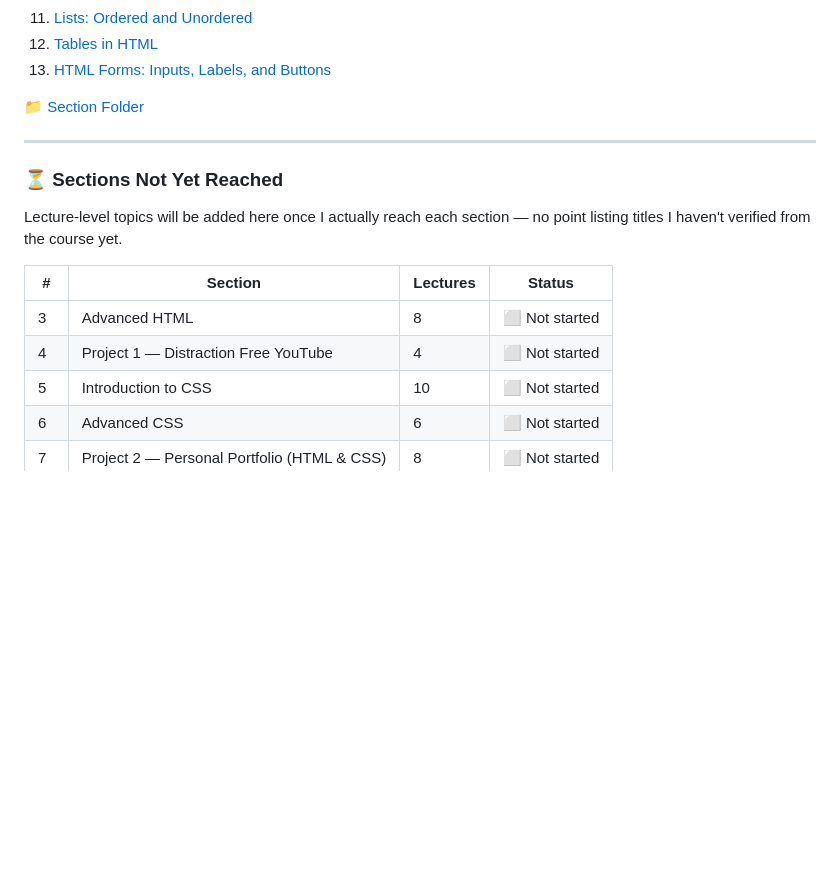
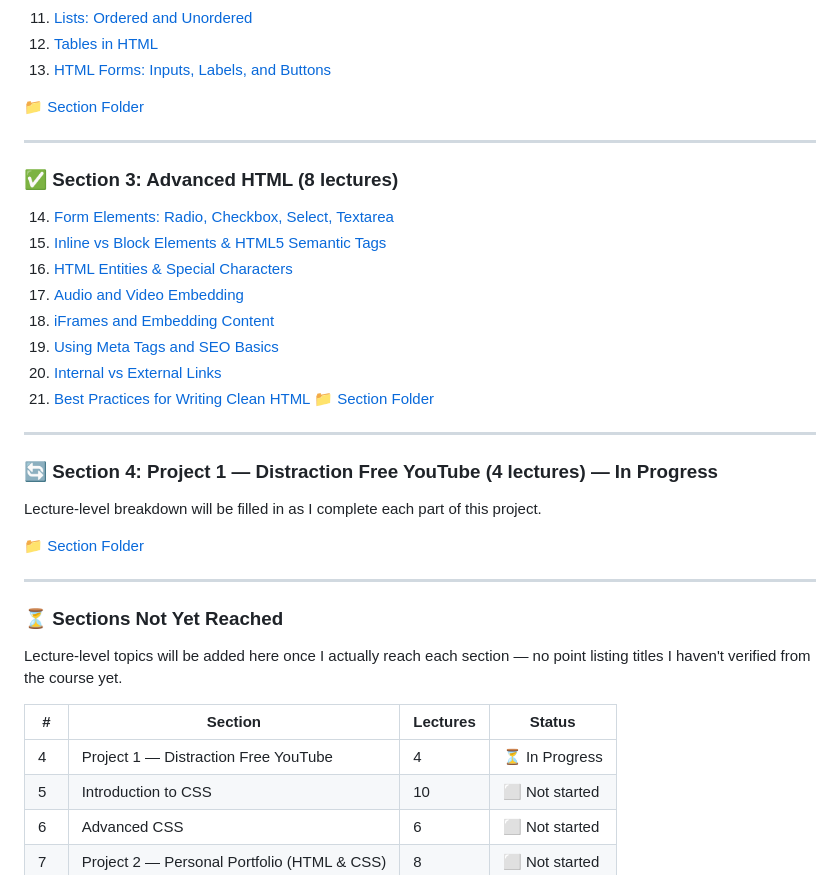
Before and after one commit to tirth-1110/web_development_journey_tirth-1110, a Markdown page: README.md, the part around the change. Drawn GitHub-style; blank space fills up the shorter version.

Commit message:
added section-04-project-01

```diff
--- a/README.md
+++ b/README.md
@@ -52,14 +52,35 @@ Official curriculum for **CodeWithHarry's Ultimate Web Development Course** —
 
 ---
 
+### ✅ Section 3: Advanced HTML (8 lectures)
+
+14. [Form Elements: Radio, Checkbox, Select, Textarea](./section-03-advance-html/14_form_elements_radio_checkbox_select_textarea/)
+15. [Inline vs Block Elements & HTML5 Semantic Tags](./section-03-advance-html/15_inline_vs_block_elements_&_html5_semantic_tags/)
+16. [HTML Entities & Special Characters](./section-03-advance-html/16_html_entities_and_special_characters/)
+17. [Audio and Video Embedding](./section-03-advance-html/17_audio_and_video_embedding/)
+18. [iFrames and Embedding Content](./section-03-advance-html/18_iframes_and_embedding_content/)
+19. [Using Meta Tags and SEO Basics](./section-03-advance-html/19_using_meta_tags_and_seo_basics/)
+20. [Internal vs External Links](./section-03-advance-html/20_internal_vs_external_links/)
+21. [Best Practices for Writing Clean HTML](./section-03-advance-html/21_best_practices_for_writing_clean_html)
+📁 [Section Folder](./section-03-advance-html/)
+
+---
+
+### 🔄 Section 4: Project 1 — Distraction Free YouTube (4 lectures) — In Progress
+
+Lecture-level breakdown will be filled in as I complete each part of this project.
+
+📁 [Section Folder](./section-04-project-01/)
+
+---
+
 ### ⏳ Sections Not Yet Reached
 
 Lecture-level topics will be added here once I actually reach each section — no point listing titles I haven't verified from the course yet.
 
 | # | Section | Lectures | Status |
 |---|---|---|---|
-| 3 | Advanced HTML | 8 | ⬜ Not started |
-| 4 | Project 1 — Distraction Free YouTube | 4 | ⬜ Not started |
+| 4 | Project 1 — Distraction Free YouTube | 4 | ⏳ In Progress |
 | 5 | Introduction to CSS | 10 | ⬜ Not started |
 | 6 | Advanced CSS | 6 | ⬜ Not started |
 | 7 | Project 2 — Personal Portfolio (HTML & CSS) | 8 | ⬜ Not started |
```
Also changed, not shown: section-04-project-01/README.md (added).
